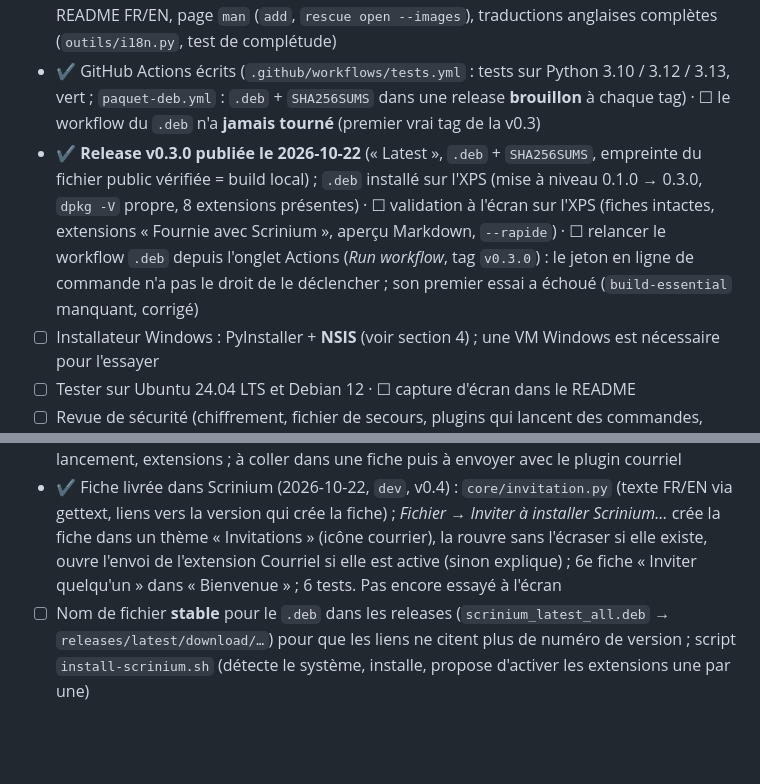
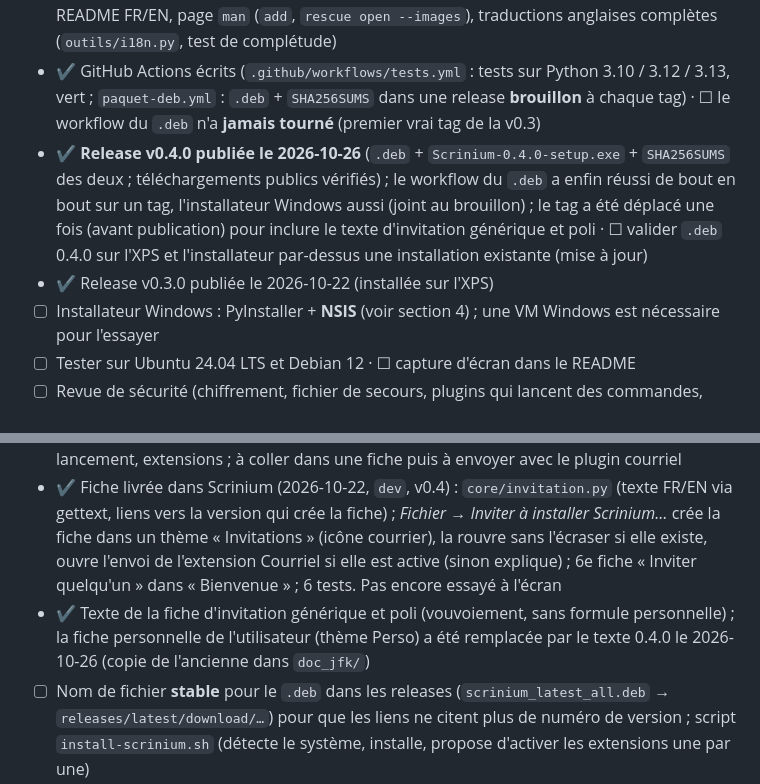
Before and after one commit to jfkneib/scrinium, a Markdown page: TODO.md, 2 parts joined by grey strips. Drawn GitHub-style; blank space fills up the shorter version.

Commit message:
TODO : v0.4.0 publiée

```diff
--- a/TODO.md
+++ b/TODO.md
@@ -6,7 +6,8 @@ Légende : ☐ à faire · ◐ en cours · ✔ fait. Ordre = priorité proposée
 - ✔ Dépôt `jfkneib/scrinium` ; releases `v0.1.0` (2026-10-15) et **`v0.2.0` (2026-10-20)** avec le `.deb` et `SHA256SUMS` ; `.deb` testé sur Debian 13 (VM neuve, snapshot `propre`) et installé sur Ubuntu 26.04 (2 machines)
 - ✔ v0.2 : plugins livrés dans le `.deb` (dossier `plugins_officiels`, désactivés par défaut), README FR/EN, page `man` (`add`, `rescue open --images`), traductions anglaises complètes (`outils/i18n.py`, test de complétude)
 - ✔ GitHub Actions écrits (`.github/workflows/tests.yml` : tests sur Python 3.10 / 3.12 / 3.13, vert ; `paquet-deb.yml` : `.deb` + `SHA256SUMS` dans une release **brouillon** à chaque tag) · ☐ le workflow du `.deb` n'a **jamais tourné** (premier vrai tag de la v0.3)
-- ✔ **Release v0.3.0 publiée le 2026-10-22** (« Latest », `.deb` + `SHA256SUMS`, empreinte du fichier public vérifiée = build local) ; `.deb` installé sur l'XPS (mise à niveau 0.1.0 → 0.3.0, `dpkg -V` propre, 8 extensions présentes) · ☐ validation à l'écran sur l'XPS (fiches intactes, extensions « Fournie avec Scrinium », aperçu Markdown, `--rapide`) · ☐ relancer le workflow `.deb` depuis l'onglet Actions (*Run workflow*, tag `v0.3.0`) : le jeton en ligne de commande n'a pas le droit de le déclencher ; son premier essai a échoué (`build-essential` manquant, corrigé)
+- ✔ **Release v0.4.0 publiée le 2026-10-26** (`.deb` + `Scrinium-0.4.0-setup.exe` + `SHA256SUMS` des deux ; téléchargements publics vérifiés) ; le workflow du `.deb` a enfin réussi de bout en bout sur un tag, l'installateur Windows aussi (joint au brouillon) ; le tag a été déplacé une fois (avant publication) pour inclure le texte d'invitation générique et poli · ☐ valider `.deb` 0.4.0 sur l'XPS et l'installateur par-dessus une installation existante (mise à jour)
+- ✔ Release v0.3.0 publiée le 2026-10-22 (installée sur l'XPS)
 - ☐ Installateur Windows : PyInstaller + **NSIS** (voir section 4) ; une VM Windows est nécessaire pour l'essayer
 - ☐ Tester sur Ubuntu 24.04 LTS et Debian 12 · ☐ capture d'écran dans le README
 - ☐ Revue de sécurité (chiffrement, fichier de secours, plugins qui lancent des commandes, liens de l'aperçu) · ☐ essai avec un parc de ~5 000 fiches (démarrage, recherche, liste)
@@ -14,6 +15,7 @@ Légende : ☐ à faire · ◐ en cours · ✔ fait. Ordre = priorité proposée
 ## Inviter à installer Scrinium (idée du 2026-10-21)
 - ✔ Brouillon de la fiche personnelle : `doc_jfk/invitation-scrinium.md` (dossier local non publié) : présentation, installation Debian/Ubuntu avec vérification de la somme de contrôle, autres Linux (`install.sh`), message provisoire Windows/macOS, premier lancement, extensions ; à coller dans une fiche puis à envoyer avec le plugin courriel
 - ✔ Fiche livrée dans Scrinium (2026-10-22, `dev`, v0.4) : `core/invitation.py` (texte FR/EN via gettext, liens vers la version qui crée la fiche) ; *Fichier → Inviter à installer Scrinium…* crée la fiche dans un thème « Invitations » (icône courrier), la rouvre sans l'écraser si elle existe, ouvre l'envoi de l'extension Courriel si elle est active (sinon explique) ; 6e fiche « Inviter quelqu'un » dans « Bienvenue » ; 6 tests. Pas encore essayé à l'écran
+- ✔ Texte de la fiche d'invitation générique et poli (vouvoiement, sans formule personnelle) ; la fiche personnelle de l'utilisateur (thème Perso) a été remplacée par le texte 0.4.0 le 2026-10-26 (copie de l'ancienne dans `doc_jfk/`)
 - ☐ Nom de fichier **stable** pour le `.deb` dans les releases (`scrinium_latest_all.deb` → `releases/latest/download/…`) pour que les liens ne citent plus de numéro de version ; script `install-scrinium.sh` (détecte le système, installe, propose d'activer les extensions une par une)
 - ☐ Windows et macOS : texte provisoire jusqu'à l'installateur NSIS (section 4) ; l'e-mail ne peut pas installer à la place du destinataire, il explique et fournit les liens
 
```
